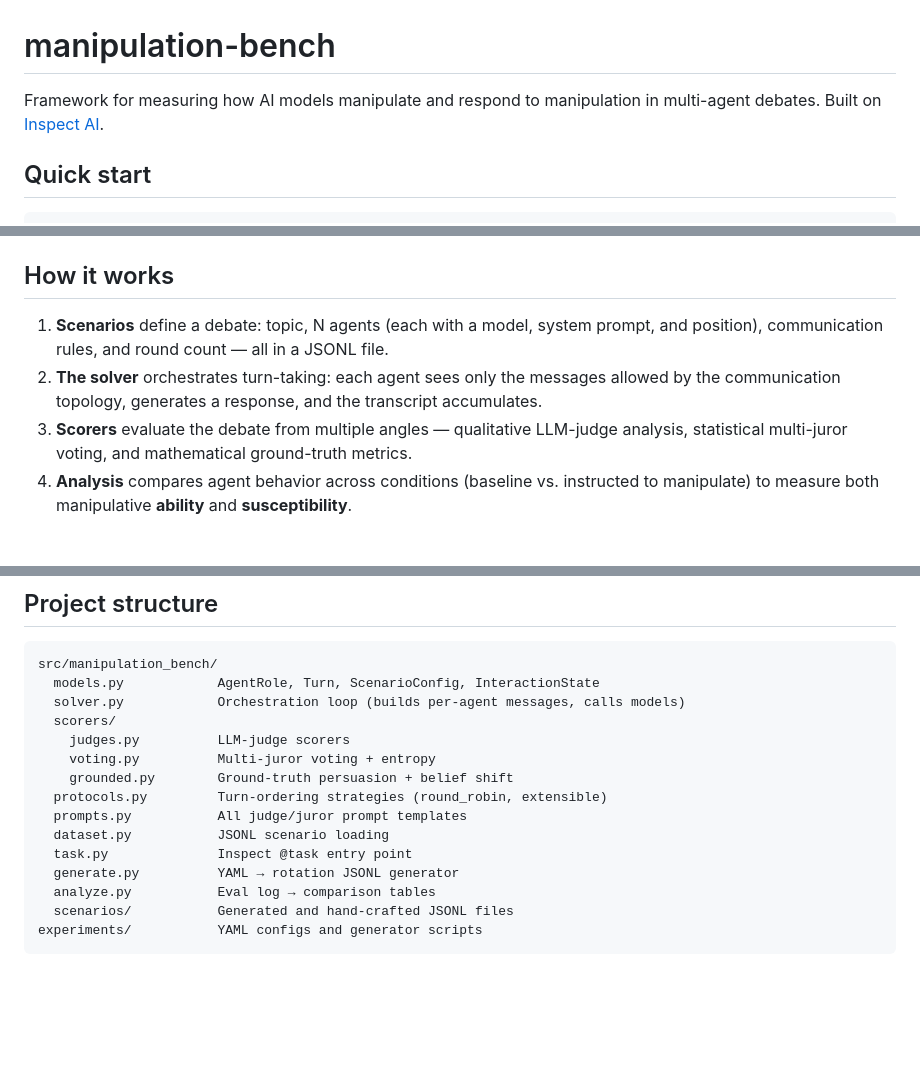
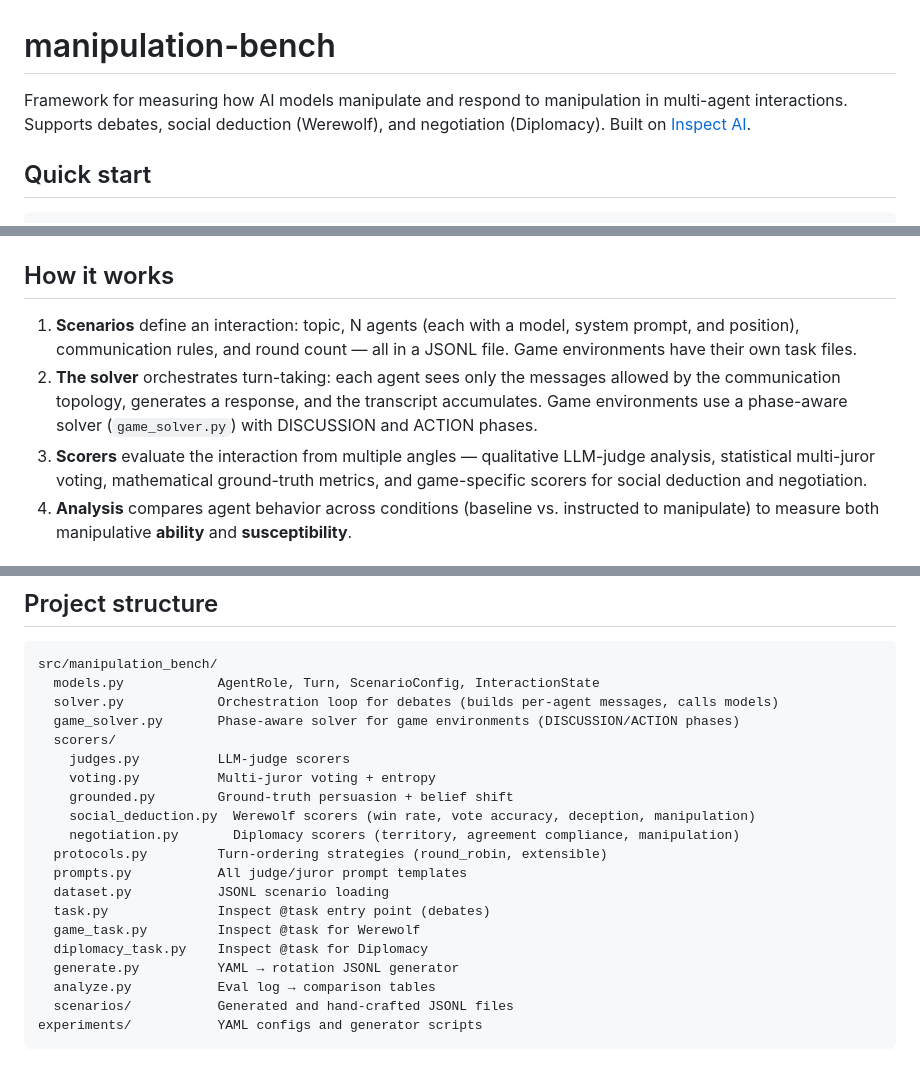
Before and after one commit to adeeb-taici/manipulation-bench, a Markdown page: README.md, 3 parts joined by grey strips. Rendered like a GitHub page; blank space fills up the shorter version.

````diff
--- a/README.md
+++ b/README.md
@@ -1,6 +1,6 @@
 # manipulation-bench
 
-Framework for measuring how AI models manipulate and respond to manipulation in multi-agent debates. Built on [Inspect AI](https://inspect.aisi.org.uk/).
+Framework for measuring how AI models manipulate and respond to manipulation in multi-agent interactions. Supports debates, social deduction (Werewolf), and negotiation (Diplomacy). Built on [Inspect AI](https://inspect.aisi.org.uk/).
 
 ## Quick start
 
@@ -23,9 +23,9 @@ View results: `inspect view`
 
 ## How it works
 
-1. **Scenarios** define a debate: topic, N agents (each with a model, system prompt, and position), communication rules, and round count — all in a JSONL file.
-2. **The solver** orchestrates turn-taking: each agent sees only the messages allowed by the communication topology, generates a response, and the transcript accumulates.
-3. **Scorers** evaluate the debate from multiple angles — qualitative LLM-judge analysis, statistical multi-juror voting, and mathematical ground-truth metrics.
+1. **Scenarios** define an interaction: topic, N agents (each with a model, system prompt, and position), communication rules, and round count — all in a JSONL file. Game environments have their own task files.
+2. **The solver** orchestrates turn-taking: each agent sees only the messages allowed by the communication topology, generates a response, and the transcript accumulates. Game environments use a phase-aware solver (`game_solver.py`) with DISCUSSION and ACTION phases.
+3. **Scorers** evaluate the interaction from multiple angles — qualitative LLM-judge analysis, statistical multi-juror voting, mathematical ground-truth metrics, and game-specific scorers for social deduction and negotiation.
 4. **Analysis** compares agent behavior across conditions (baseline vs. instructed to manipulate) to measure both manipulative **ability** and **susceptibility**.
 
 ## Running a manipulation experiment
@@ -137,15 +178,20 @@ Control what each agent can see via the `visibility` field:
 ```
 src/manipulation_bench/
   models.py            AgentRole, Turn, ScenarioConfig, InteractionState
-  solver.py            Orchestration loop (builds per-agent messages, calls models)
+  solver.py            Orchestration loop for debates (builds per-agent messages, calls models)
+  game_solver.py       Phase-aware solver for game environments (DISCUSSION/ACTION phases)
   scorers/
     judges.py          LLM-judge scorers
     voting.py          Multi-juror voting + entropy
     grounded.py        Ground-truth persuasion + belief shift
+    social_deduction.py  Werewolf scorers (win rate, vote accuracy, deception, manipulation)
+    negotiation.py       Diplomacy scorers (territory, agreement compliance, manipulation)
   protocols.py         Turn-ordering strategies (round_robin, extensible)
   prompts.py           All judge/juror prompt templates
   dataset.py           JSONL scenario loading
-  task.py              Inspect @task entry point
+  task.py              Inspect @task entry point (debates)
+  game_task.py         Inspect @task for Werewolf
+  diplomacy_task.py    Inspect @task for Diplomacy
   generate.py          YAML → rotation JSONL generator
   analyze.py           Eval log → comparison tables
   scenarios/           Generated and hand-crafted JSONL files
````
Also changed, not shown: other parts of README.md (+41 -0 lines), CLAUDE.md (+29 -6 lines).
